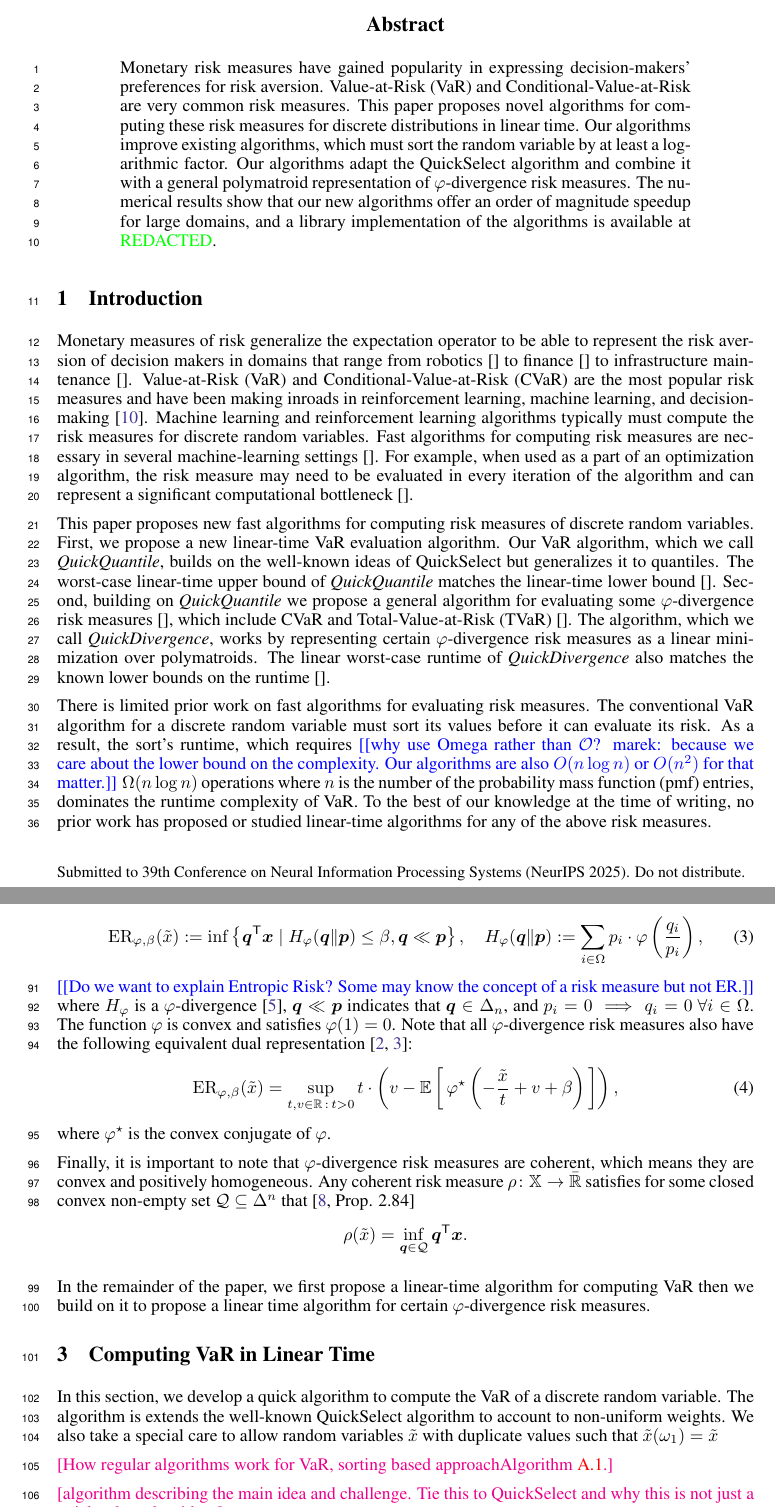
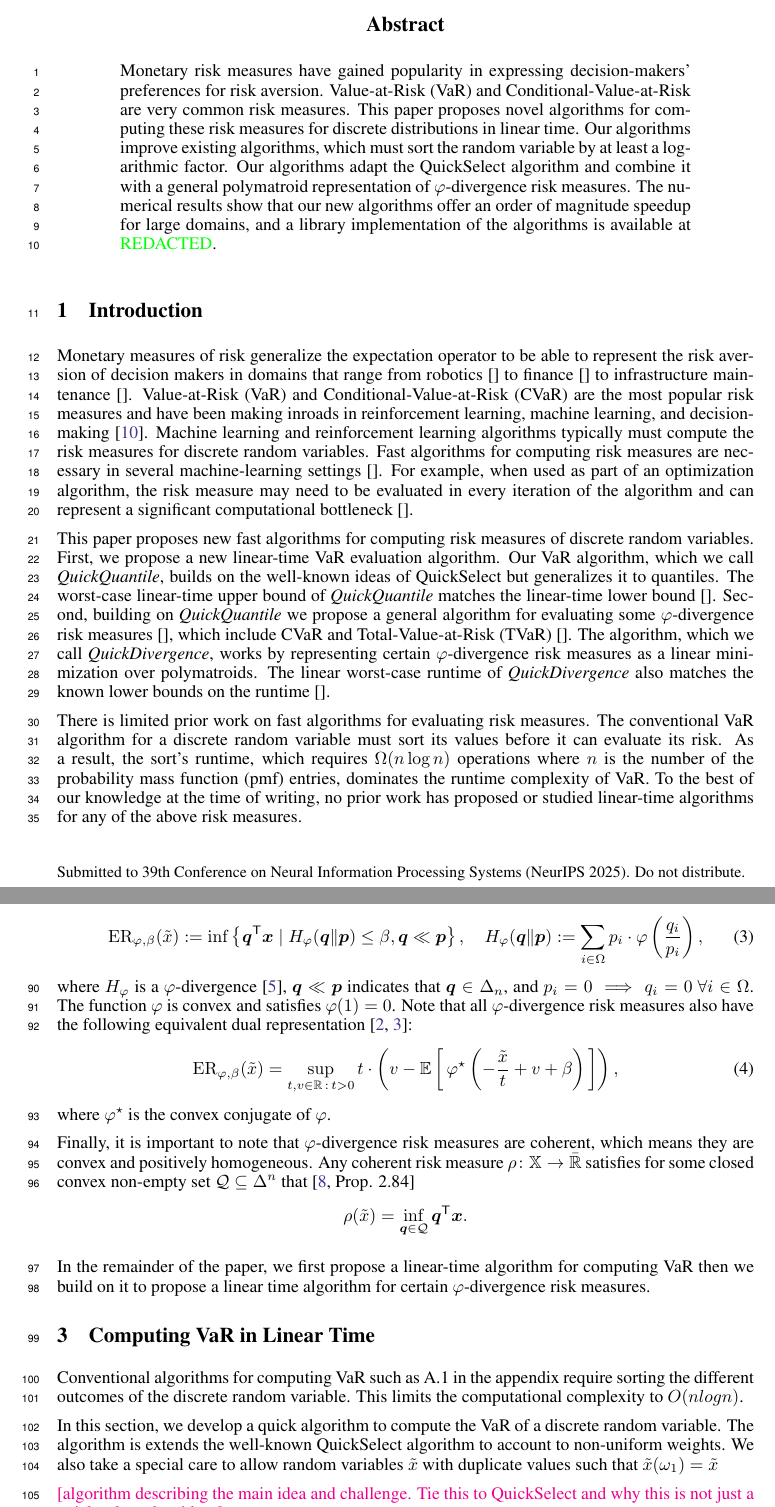
Before and after one commit to GersiD/FastCVaR, a LaTeX paper (main.tex): two parts of pages 1 and 3 of 18, joined at a grey line, cut so that both start at the same text. Compiled offline with pdfLaTeX.

Commit message:
Update on Overleaf.

```diff
--- a/main.tex
+++ b/main.tex
@@ -60,7 +60,7 @@ Monetary risk measures have gained popularity in expressing decision-makers' pre
 
 \section{Introduction}\label{sec:intro}
 
-Monetary measures of risk generalize the expectation operator to be able to represent the risk aversion of decision makers in domains that range from robotics~\cite{} to finance~\cite{} to infrastructure maintenance~\cite{}. Value-at-Risk~(VaR) and Conditional-Value-at-Risk~(CVaR) are the most popular risk measures and have been making inroads in reinforcement learning, machine learning, and decision-making~\cite{Petrik2024}. Machine learning and reinforcement learning algorithms typically must compute the risk measures for discrete random variables. Fast algorithms for computing risk measures are necessary in several machine-learning settings~\cite{}. For example, when used as a part of an optimization algorithm, the risk measure may need to be evaluated in every iteration of the algorithm and can represent a significant computational bottleneck~\cite{}.
+Monetary measures of risk generalize the expectation operator to be able to represent the risk aversion of decision makers in domains that range from robotics~\cite{} to finance~\cite{} to infrastructure maintenance~\cite{}. Value-at-Risk~(VaR) and Conditional-Value-at-Risk~(CVaR) are the most popular risk measures and have been making inroads in reinforcement learning, machine learning, and decision-making~\cite{Petrik2024}. Machine learning and reinforcement learning algorithms typically must compute the risk measures for discrete random variables. Fast algorithms for computing risk measures are necessary in several machine-learning settings~\cite{}. For example, when used as part of an optimization algorithm, the risk measure may need to be evaluated in every iteration of the algorithm and can represent a significant computational bottleneck~\cite{}.
 
 
 %However, in many applications such as robotics, finance, and autonomous systems, solutions must account for performance with respect to worst case scenarios rather than simply maximizing the mean. Therefore, it has become a common practice to optimize policies with respect to a risk measure~\cite{Follmer2016}, which focuses on the tails of the reward distribution rather than the expectation.
@@ -68,7 +68,7 @@ Monetary measures of risk generalize the expectation operator to be able to repr
 % what are we doing; our contributions
 This paper proposes new fast algorithms for computing risk measures of discrete random variables. First, we propose a new linear-time VaR evaluation algorithm. Our VaR algorithm, which we call \emph{QuickQuantile}, builds on the well-known ideas of QuickSelect but generalizes it to quantiles. The worst-case linear-time upper bound of \emph{QuickQuantile} matches the linear-time lower bound~\cite{}. Second, building on \emph{QuickQuantile} we propose a general algorithm for evaluating some $\varphi$-divergence risk measures~\cite{}, which include CVaR and Total-Value-at-Risk (TVaR)~\cite{}. The algorithm, which we call \emph{QuickDivergence}, works by representing certain $\varphi$-divergence risk measures as a linear minimization over polymatroids. The linear worst-case runtime of \emph{QuickDivergence} also matches the known lower bounds on the runtime~\cite{}.
 
-There is limited prior work on fast algorithms for evaluating risk measures. The conventional VaR algorithm for a discrete random variable must sort its values before it can evaluate its risk. As a result, the sort's runtime, which requires \todo{why use Omega rather than $\mathcal{O}$? marek: because we care about the lower bound on the complexity. Our algorithms are also $O(n \log n)$ or $O(n^2)$ for that matter.}  $\Omega(n \log n)$ operations where $n$ is the number of the probability mass function~(pmf) entries, dominates the runtime complexity of VaR. To the best of our knowledge at the time of writing, no prior work has proposed or studied linear-time algorithms for any of the above risk measures.
+There is limited prior work on fast algorithms for evaluating risk measures. The conventional VaR algorithm for a discrete random variable must sort its values before it can evaluate its risk. As a result, the sort's runtime, which requires   $\Omega(n \log n)$ operations where $n$ is the number of the probability mass function~(pmf) entries, dominates the runtime complexity of VaR. To the best of our knowledge at the time of writing, no prior work has proposed or studied linear-time algorithms for any of the above risk measures.
 
 Coherent risk measures, like CVaR and TVaR, can be evaluated by solving convex optimization problems~\cite{Follmer2016, rockefeller1996variational}. Although most of these optimization problems are tractable, their time complexity is too large to be practical for applications where they are most needed. Current practical implementations rely on specific properties of these optimization problems to compute the solution efficiently. For example, all existing CVaR algorithms must sort the values of the random variable to compute its value~\cite{}, as in the case for VaR. The $\Omega(n \log  n)$ time complexity of the sort dominates the time complexity and prevents linear time computation. In this paper, we circumvent the complexity of sorting by developing no-sort algorithms for these risk measures and others.
 
@@ -131,7 +131,7 @@ where $\bm{1}$ is a vector of ones. CVaR is usually continuously extended as $\c
   \ER_{\varphi,\beta}(\tilde{x}) := \inf \left\{\bm{q}\tr \bm{x} \mid H_{\varphi}(\bm{q} \| \bm{p}) \le \beta, \bm{q} \ll \bm{p} \right\},
   \quad
   H_\varphi(\bm{q} \| \bm{p}) := \sum_{i \in \Omega} p_i \cdot \varphi\left(\frac{q_i}{p_i}\right),
-\end{align} \todo{Do we want to explain Entropic Risk? Some may know the concept of a risk measure but not ER.}
+\end{align}
 where $H_{\varphi}$ is a $\varphi$-divergence~\cite{Bayraksan2015}, $\bm{q} \ll \bm{p}$ indicates that $\bm{q} \in \Delta_n$, and $p_i =0 \implies q_i = 0$ $\forall  i \in \Omega$. The function $\varphi$ is convex and satisfies $\varphi(1)=0$. Note that all $\varphi$-divergence risk measures also have the following equivalent dual representation~\cite{Ahmadi-Javid2011,Ahmadi-Javid2017}:
 \begin{equation} \label{eq:fdiv-primal}
 \ER_{\varphi,\beta}(\tilde{x}) = \sup_{t,v \in \Real\,:\, t > 0}t \cdot \left(v - \E { \varphi\opt \left(- \frac{\tilde{x}}{t} + v + \beta \right)}\right) ,
@@ -167,10 +167,11 @@ In the remainder of the paper, we first propose a linear-time algorithm for comp
 \end{table}
 
 \section{Computing VaR in Linear Time} \label{sec:var-linear}
+Conventional algorithms for computing VaR such as A.1 in the appendix require sorting the different outcomes of the discrete random variable. This limits the computational complexity to $O(nlogn)$.
 
 In this section, we develop a quick algorithm to compute the VaR of a discrete random variable. The algorithm is extends the well-known QuickSelect algorithm to account to non-uniform weights. We also take a special care to allow random variables $\tilde{x}$ with duplicate values such that $\tilde{x}(\omega_1) = \tilde{x}$
 
-\mm{How regular algorithms work for VaR, sorting based approach\cref{alg:slow-quantile}.}
+
 
 \mm{algorithm describing the main idea and challenge. Tie this to QuickSelect and why this is not just a quick select algorithm.}
 
```
